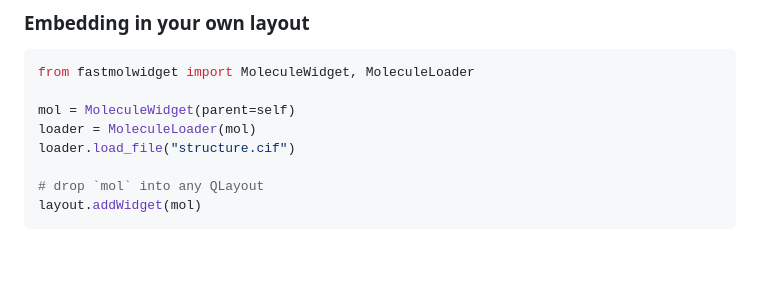
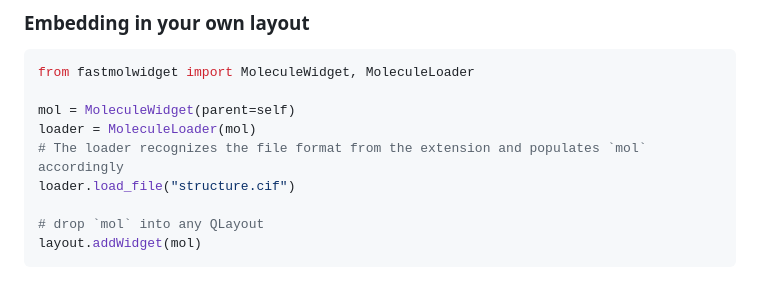
Before and after one commit to dkratzert/Fastmolwidget, a Markdown page: README.md, the part around the change. Rendered like a GitHub page; blank space fills up the shorter version.

Commit message:
update README.md to clarify file format recognition in MoleculeLoader

```diff
--- a/README.md
+++ b/README.md
@@ -71,6 +71,7 @@ from fastmolwidget import MoleculeWidget, MoleculeLoader
 
 mol = MoleculeWidget(parent=self)
 loader = MoleculeLoader(mol)
+# The loader recognizes the file format from the extension and populates `mol` accordingly
 loader.load_file("structure.cif")
 
 # drop `mol` into any QLayout
```
